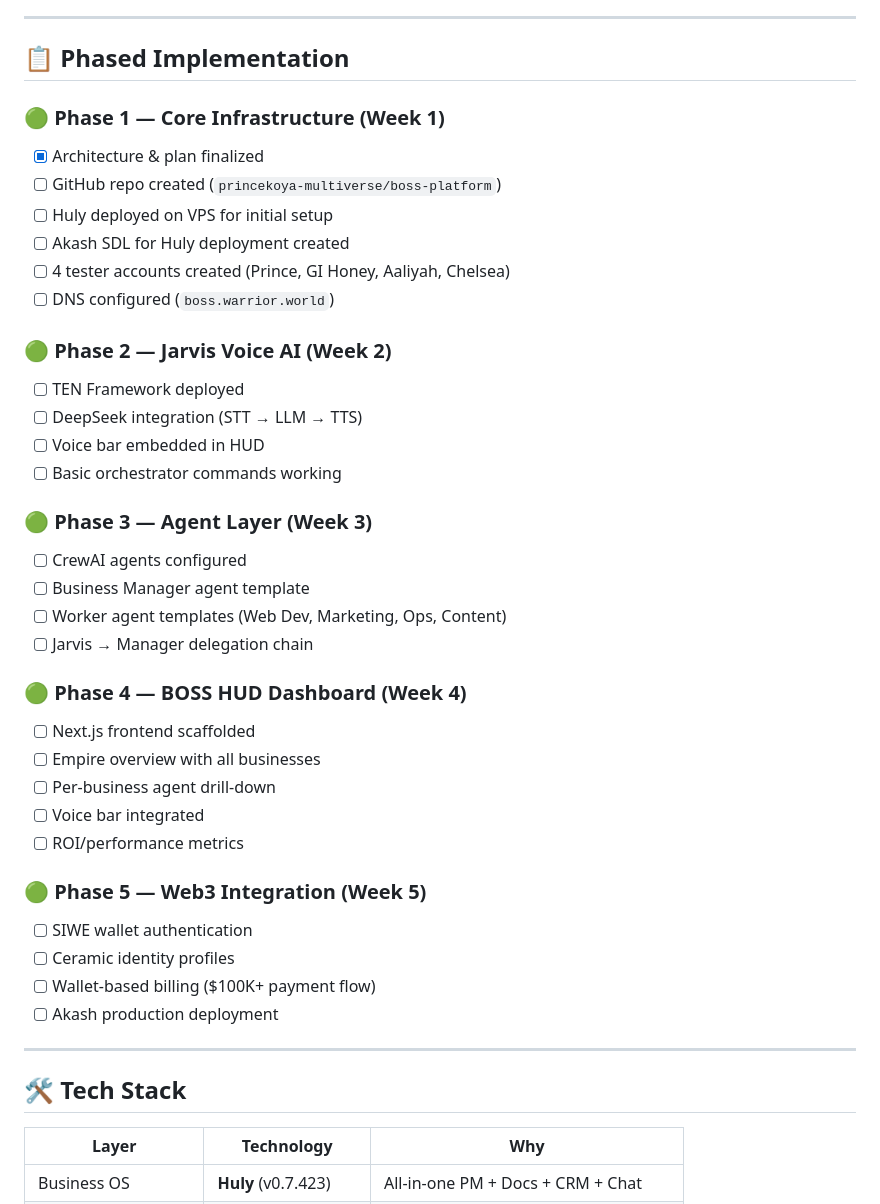
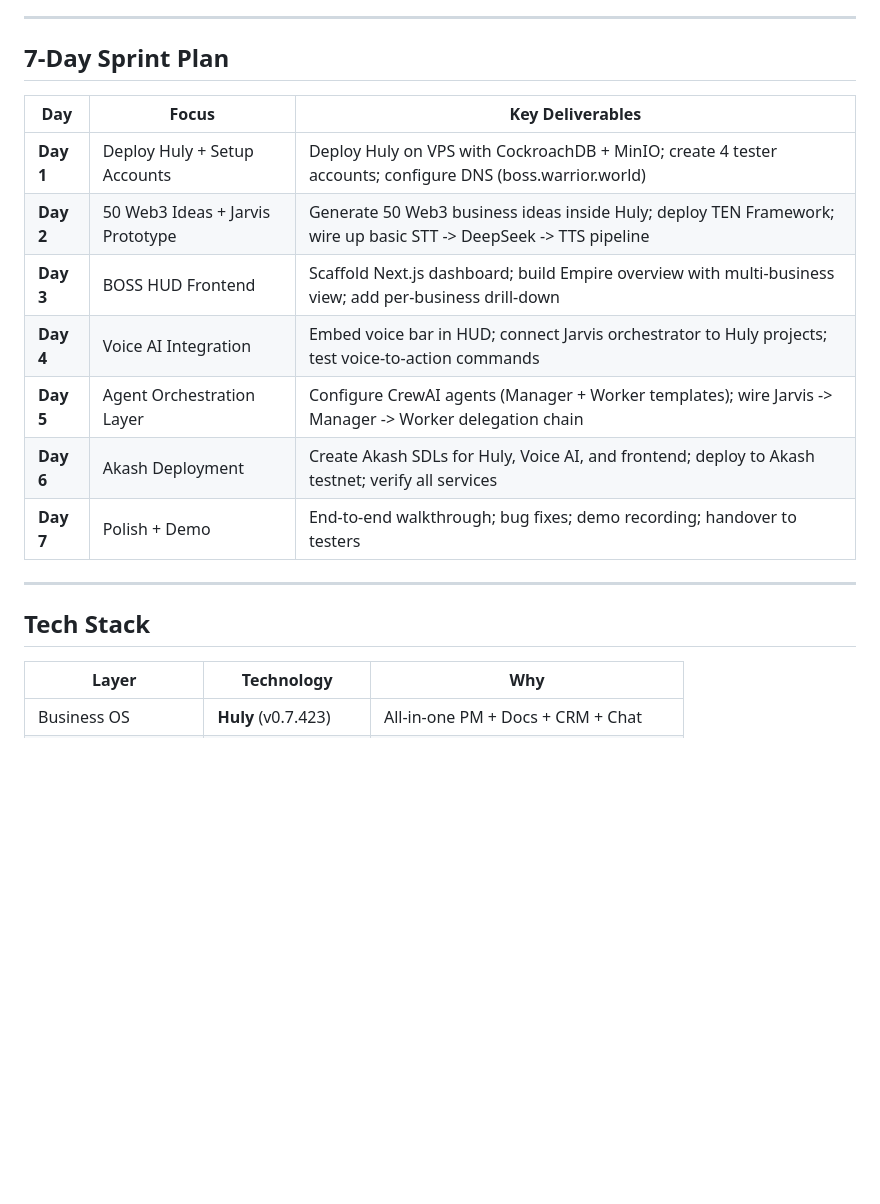
Before and after one commit to princekoya-multiverse/boss-platform, a Markdown page: README.md, the part around one of its changes. GitHub-like rendering; blank space fills up the shorter version.

```diff
--- a/README.md
+++ b/README.md
@@ -101,44 +101,21 @@ The BOSS is the world's first **Web3-native Business Operating System** for elit
 
 ---
 
-## 📋 Phased Implementation
+## 7-Day Sprint Plan
 
-### 🟢 Phase 1 — Core Infrastructure (Week 1)
-- [x] Architecture & plan finalized
-- [ ] GitHub repo created (`princekoya-multiverse/boss-platform`)
-- [ ] Huly deployed on VPS for initial setup
-- [ ] Akash SDL for Huly deployment created
-- [ ] 4 tester accounts created (Prince, GI Honey, Aaliyah, Chelsea)
-- [ ] DNS configured (`boss.warrior.world`)
-
-### 🟢 Phase 2 — Jarvis Voice AI (Week 2)
-- [ ] TEN Framework deployed
-- [ ] DeepSeek integration (STT → LLM → TTS)
-- [ ] Voice bar embedded in HUD
-- [ ] Basic orchestrator commands working
-
-### 🟢 Phase 3 — Agent Layer (Week 3)
-- [ ] CrewAI agents configured
-- [ ] Business Manager agent template
-- [ ] Worker agent templates (Web Dev, Marketing, Ops, Content)
-- [ ] Jarvis → Manager delegation chain
-
-### 🟢 Phase 4 — BOSS HUD Dashboard (Week 4)
-- [ ] Next.js frontend scaffolded
-- [ ] Empire overview with all businesses
-- [ ] Per-business agent drill-down
-- [ ] Voice bar integrated
-- [ ] ROI/performance metrics
-
-### 🟢 Phase 5 — Web3 Integration (Week 5)
-- [ ] SIWE wallet authentication
-- [ ] Ceramic identity profiles
-- [ ] Wallet-based billing ($100K+ payment flow)
-- [ ] Akash production deployment
+| Day | Focus | Key Deliverables |
+|-----|-------|------------------|
+| **Day 1** | Deploy Huly + Setup Accounts | Deploy Huly on VPS with CockroachDB + MinIO; create 4 tester accounts; configure DNS (boss.warrior.world) |
+| **Day 2** | 50 Web3 Ideas + Jarvis Prototype | Generate 50 Web3 business ideas inside Huly; deploy TEN Framework; wire up basic STT -> DeepSeek -> TTS pipeline |
+| **Day 3** | BOSS HUD Frontend | Scaffold Next.js dashboard; build Empire overview with multi-business view; add per-business drill-down |
+| **Day 4** | Voice AI Integration | Embed voice bar in HUD; connect Jarvis orchestrator to Huly projects; test voice-to-action commands |
+| **Day 5** | Agent Orchestration Layer | Configure CrewAI agents (Manager + Worker templates); wire Jarvis -> Manager -> Worker delegation chain |
+| **Day 6** | Akash Deployment | Create Akash SDLs for Huly, Voice AI, and frontend; deploy to Akash testnet; verify all services |
+| **Day 7** | Polish + Demo | End-to-end walkthrough; bug fixes; demo recording; handover to testers |
 
 ---
 
-## 🛠️ Tech Stack
+## Tech Stack
 
 | Layer | Technology | Why |
 |-------|-----------|-----|
```
Also changed, not shown: other parts of README.md (+95 -95 lines).
